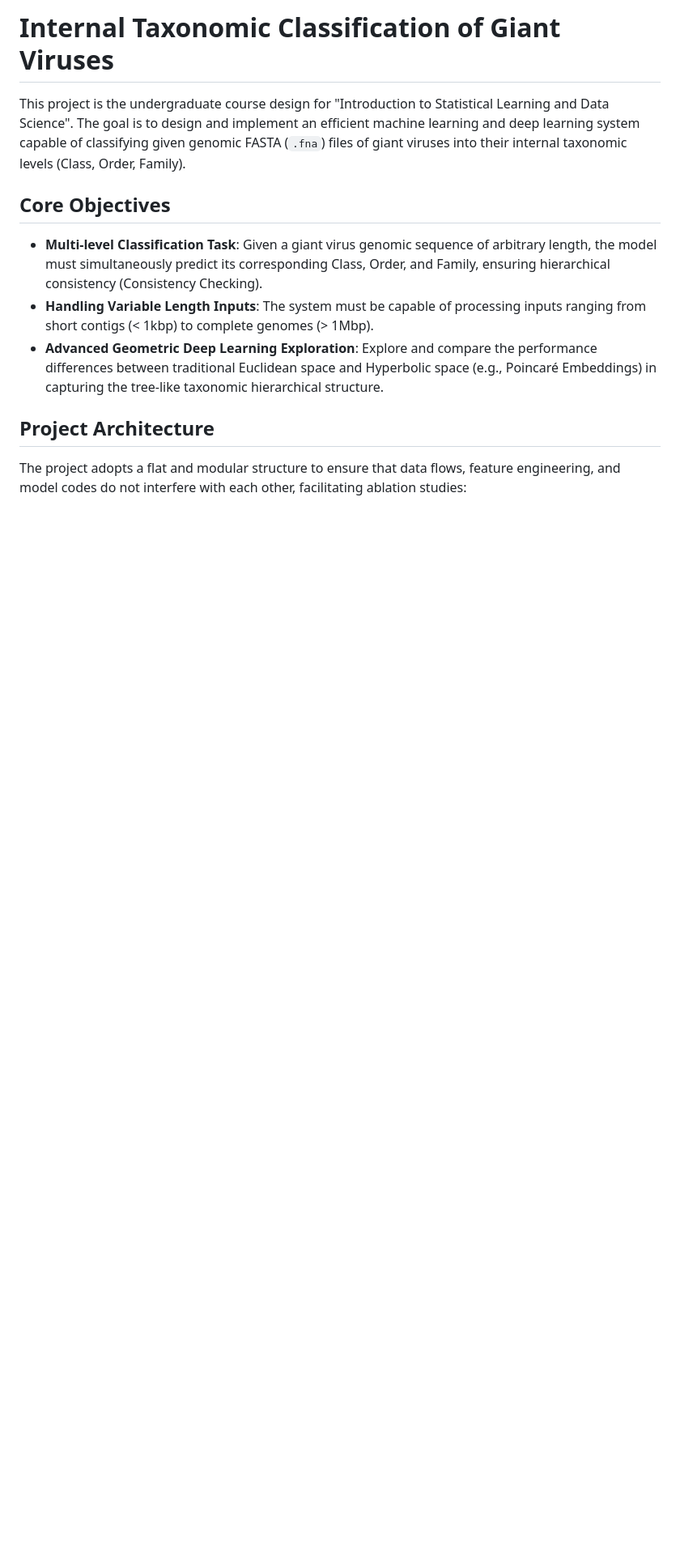
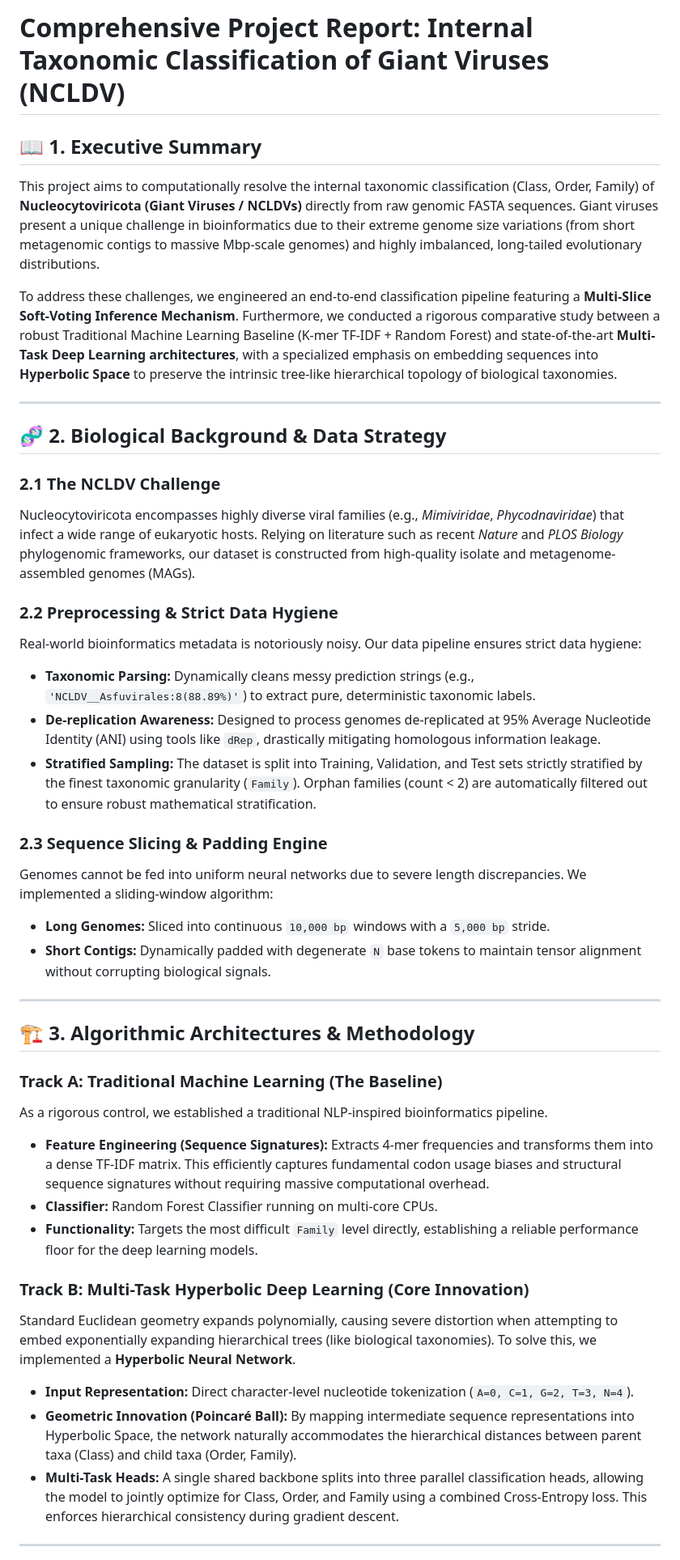
Before and after one commit to Oson-lee/IC_GV, a Markdown page: README.md, the part around one of its changes. Shown at 81% size. Rendered like a GitHub page; blank space fills up the shorter version.

```diff
--- a/README.md
+++ b/README.md
@@ -1,13 +1,53 @@
-# Internal Taxonomic Classification of Giant Viruses
+# Comprehensive Project Report: Internal Taxonomic Classification of Giant Viruses (NCLDV)
 
-This project is the undergraduate course design for "Introduction to Statistical Learning and Data Science". The goal is to design and implement an efficient machine learning and deep learning system capable of classifying given genomic FASTA (`.fna`) files of giant viruses into their internal taxonomic levels (Class, Order, Family).
+## 📖 1. Executive Summary
 
-## Core Objectives
+This project aims to computationally resolve the internal taxonomic classification (Class, Order, Family) of **Nucleocytoviricota (Giant Viruses / NCLDVs)** directly from raw genomic FASTA sequences. Giant viruses present a unique challenge in bioinformatics due to their extreme genome size variations (from short metagenomic contigs to massive Mbp-scale genomes) and highly imbalanced, long-tailed evolutionary distributions.
 
-- **Multi-level Classification Task**: Given a giant virus genomic sequence of arbitrary length, the model must simultaneously predict its corresponding Class, Order, and Family, ensuring hierarchical consistency (Consistency Checking).
-- **Handling Variable Length Inputs**: The system must be capable of processing inputs ranging from short contigs (< 1kbp) to complete genomes (> 1Mbp).
-- **Advanced Geometric Deep Learning Exploration**: Explore and compare the performance differences between traditional Euclidean space and Hyperbolic space (e.g., Poincaré Embeddings) in capturing the tree-like taxonomic hierarchical structure.
+To address these challenges, we engineered an end-to-end classification pipeline featuring a **Multi-Slice Soft-Voting Inference Mechanism**. Furthermore, we conducted a rigorous comparative study between a robust Traditional Machine Learning Baseline (K-mer TF-IDF + Random Forest) and state-of-the-art **Multi-Task Deep Learning architectures**, with a specialized emphasis on embedding sequences into **Hyperbolic Space** to preserve the intrinsic tree-like hierarchical topology of biological taxonomies.
 
-## Project Architecture
+------
 
-The project adopts a flat and modular structure to ensure that data flows, feature engineering, and model codes do not interfere with each other, facilitating ablation studies:
+## 🧬 2. Biological Background & Data Strategy
+
+### 2.1 The NCLDV Challenge
+
+Nucleocytoviricota encompasses highly diverse viral families (e.g., *Mimiviridae*, *Phycodnaviridae*) that infect a wide range of eukaryotic hosts. Relying on literature such as recent *Nature* and *PLOS Biology* phylogenomic frameworks, our dataset is constructed from high-quality isolate and metagenome-assembled genomes (MAGs).
+
+### 2.2 Preprocessing & Strict Data Hygiene
+
+Real-world bioinformatics metadata is notoriously noisy. Our data pipeline ensures strict data hygiene:
+
+- **Taxonomic Parsing:** Dynamically cleans messy prediction strings (e.g., `'NCLDV__Asfuvirales:8(88.89%)'`) to extract pure, deterministic taxonomic labels.
+- **De-replication Awareness:** Designed to process genomes de-replicated at 95% Average Nucleotide Identity (ANI) using tools like `dRep`, drastically mitigating homologous information leakage.
+- **Stratified Sampling:** The dataset is split into Training, Validation, and Test sets strictly stratified by the finest taxonomic granularity (`Family`). Orphan families (count < 2) are automatically filtered out to ensure robust mathematical stratification.
+
+### 2.3 Sequence Slicing & Padding Engine
+
+Genomes cannot be fed into uniform neural networks due to severe length discrepancies. We implemented a sliding-window algorithm:
+
+- **Long Genomes:** Sliced into continuous `10,000 bp` windows with a `5,000 bp` stride.
+- **Short Contigs:** Dynamically padded with degenerate `N` base tokens to maintain tensor alignment without corrupting biological signals.
+
+------
+
+## 🏗️ 3. Algorithmic Architectures & Methodology
+
+### Track A: Traditional Machine Learning (The Baseline)
+
+As a rigorous control, we established a traditional NLP-inspired bioinformatics pipeline.
+
+- **Feature Engineering (Sequence Signatures):** Extracts 4-mer frequencies and transforms them into a dense TF-IDF matrix. This efficiently captures fundamental codon usage biases and structural sequence signatures without requiring massive computational overhead.
+- **Classifier:** Random Forest Classifier running on multi-core CPUs.
+- **Functionality:** Targets the most difficult `Family` level directly, establishing a reliable performance floor for the deep learning models.
+
+### Track B: Multi-Task Hyperbolic Deep Learning (Core Innovation)
+
+Standard Euclidean geometry expands polynomially, causing severe distortion when attempting to embed exponentially expanding hierarchical trees (like biological taxonomies). To solve this, we implemented a **Hyperbolic Neural Network**.
+
+- **Input Representation:** Direct character-level nucleotide tokenization (`A=0, C=1, G=2, T=3, N=4`).
+- **Geometric Innovation (Poincaré Ball):** By mapping intermediate sequence representations into Hyperbolic Space, the network naturally accommodates the hierarchical distances between parent taxa (Class) and child taxa (Order, Family).
+- **Multi-Task Heads:** A single shared backbone splits into three parallel classification heads, allowing the model to jointly optimize for Class, Order, and Family using a combined Cross-Entropy loss. This enforces hierarchical consistency during gradient descent.
+
+------
+
```
Also changed, not shown: other parts of README.md (+74 -59 lines).
